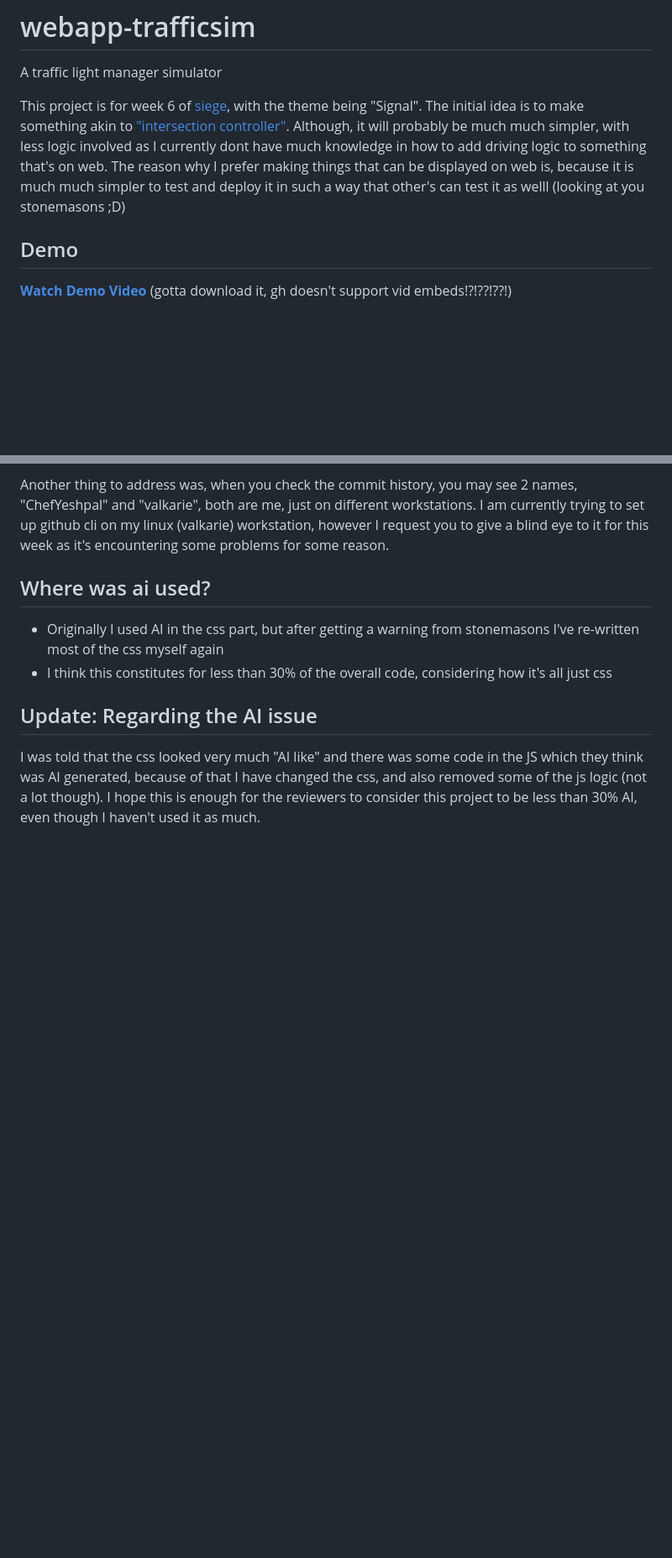
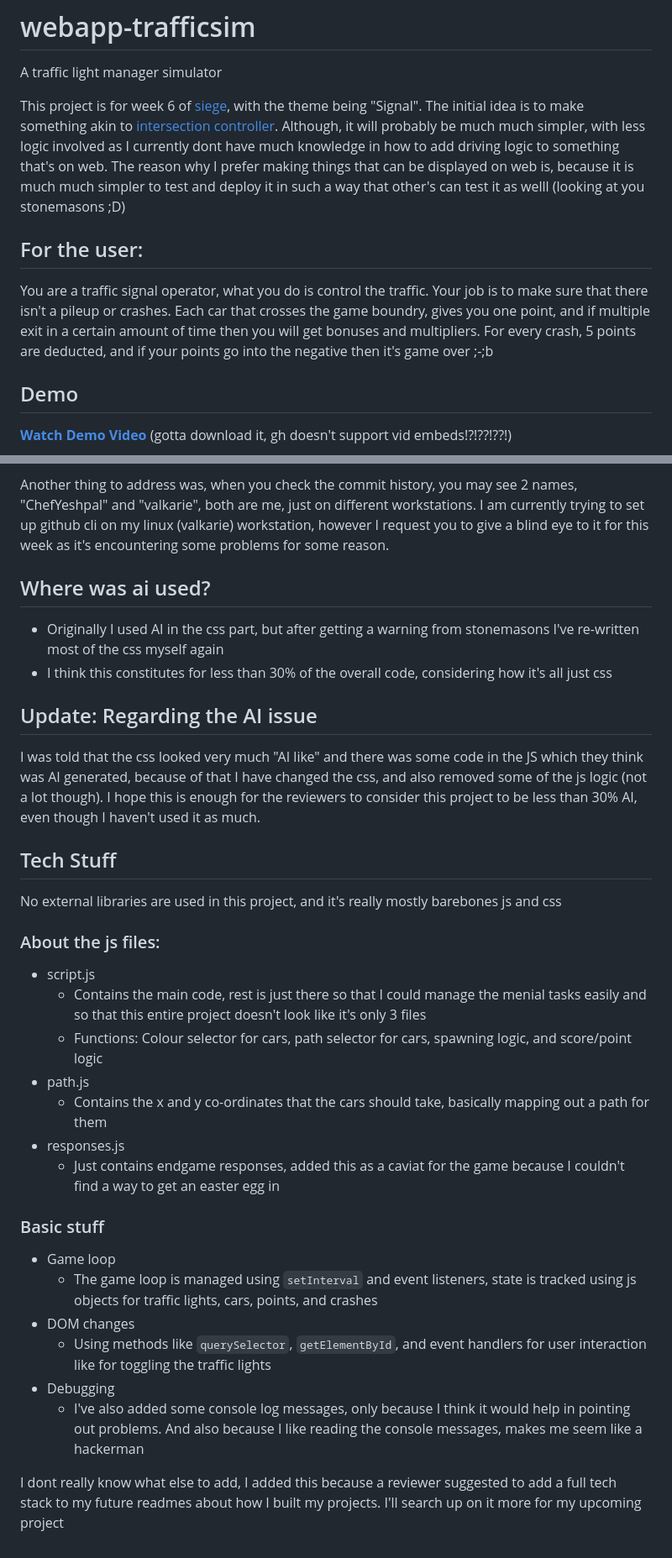
Before and after one commit to ChefYeshpal/webapp-trafficsim, a Markdown page: README.md, 2 parts joined by grey strips. Shown: that part at 84% size. GitHub-like rendering; blank space fills up the shorter version.

Commit message:
tried to add a tech stack into the readme

```diff
--- a/README.md
+++ b/README.md
@@ -1,8 +1,12 @@
 # webapp-trafficsim
 A traffic light manager simulator
 
-This project is for week 6 of [siege](https://siege.hackclub.com), with the theme being "Signal". The initial idea is to make something akin to ["intersection controller"](https://play.google.com/store/apps/details?id=se.shadowtree.software.trafficbuilder&hl=en_GB&pli=1).
+This project is for week 6 of [siege](https://siege.hackclub.com), with the theme being "Signal". The initial idea is to make something akin to [intersection controller](https://play.google.com/store/apps/details?id=se.shadowtree.software.trafficbuilder&hl=en_GB&pli=1).
 Although, it will probably be much much simpler, with less logic involved as I currently dont have much knowledge in how to add driving logic to something that's on web. The reason why I prefer making things that can be displayed on web is, because it is much much simpler to test and deploy it in such a way that other's can test it as welll (looking at you stonemasons ;D)
+
+## For the user:
+
+You are a traffic signal operator, what you do is control the traffic. Your job is to make sure that there isn't a pileup or crashes. Each car that crosses the game boundry, gives you one point, and if multiple exit in a certain amount of time then you will get bonuses and multipliers. For every crash, 5 points are deducted, and if your points go into the negative then it's game over ;-;b
 
 ## Demo
 
@@ -100,3 +104,28 @@ Another thing to address was, when you check the commit history, you may see 2 n
 ## Update: Regarding the AI issue
 
 I was told that the css looked very much "AI like" and there was some code in the JS which they think was AI generated, because of that I have changed the css, and also removed some of the js logic (not a lot though). I hope this is enough for the reviewers to consider this project to be less than 30% AI, even though I haven't used it as much.
+
+## Tech Stuff
+
+No external libraries are used in this project, and it's really mostly barebones js and css
+
+### About the js files:
+
+- script.js
+    - Contains the main code, rest is just there so that I could manage the menial tasks easily and so that this entire project doesn't look like it's only 3 files
+    - Functions: Colour selector for cars, path selector for cars, spawning logic, and score/point logic
+- path.js
+    - Contains the x and y co-ordinates that the cars should take, basically mapping out a path for them
+- responses.js
+    - Just contains endgame responses, added this as a caviat for the game because I couldn't find a way to get an easter egg in
+
+### Basic stuff
+
+- Game loop
+    - The game loop is managed using `setInterval` and event listeners, state is tracked using js objects for traffic lights, cars, points, and crashes
+- DOM changes
+    - Using methods like `querySelector`, `getElementById`, and event handlers for user interaction like for toggling the traffic lights
+- Debugging
+    - I've also added some console log messages, only because I think it would help in pointing out problems. And also because I like reading the console messages, makes me seem like a hackerman
+
+I dont really know what else to add, I added this because a reviewer suggested to add a full tech stack to my future readmes about how I built my projects. I'll search up on it more for my upcoming project
```
